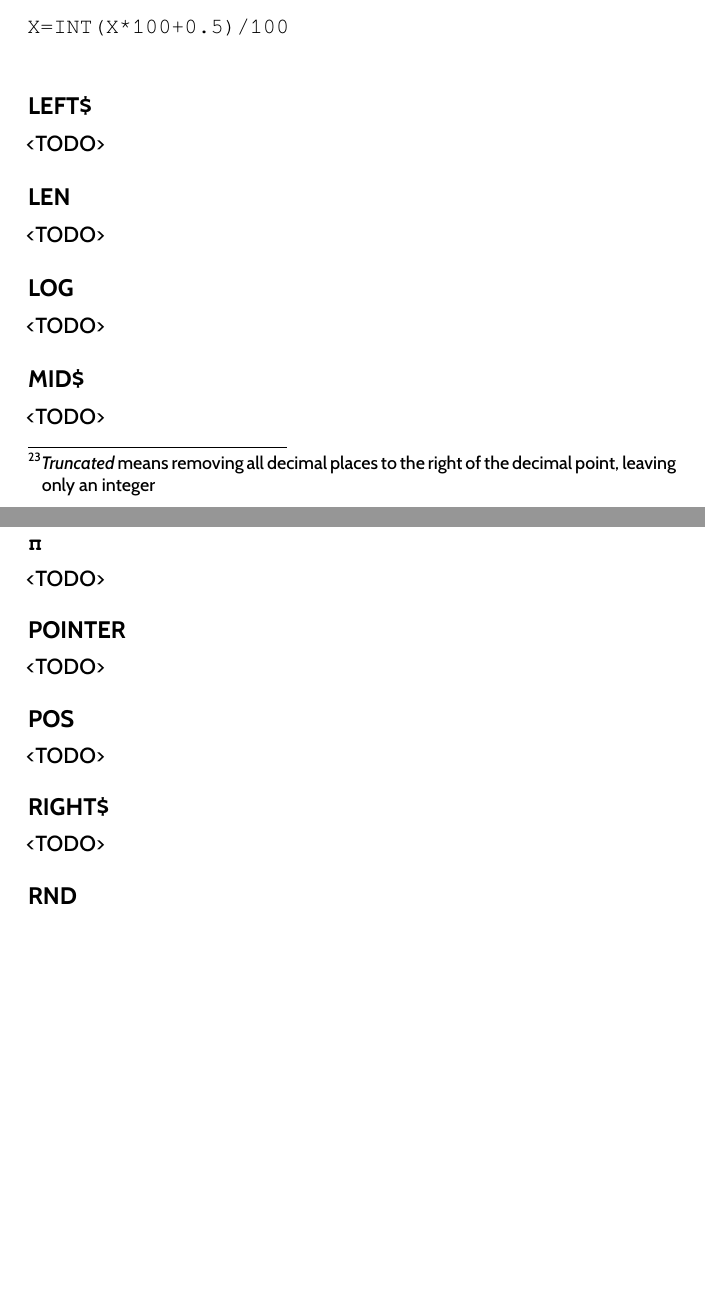
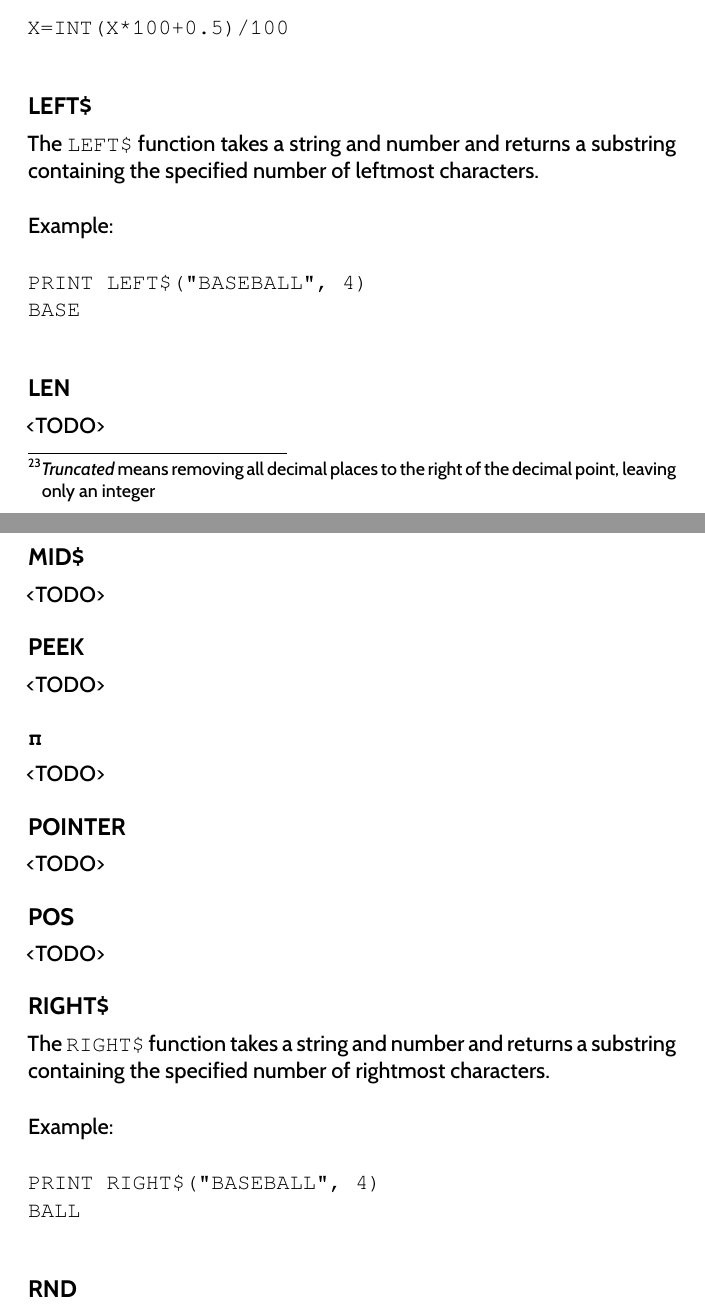
Before and after one commit to X16Community/x16-user-guide, a LaTeX thesis (user_guide.tex, which reads appendix/basic_commands.tex): two parts of pages 112 and 113 of 161, joined at a grey line, cut so that both start at the same text, the shorter picture padded with empty space. Compiled offline with XeLaTeX.

Commit message:
Add docs for `LEFT$` and `RIGHT$`

```diff
--- a/appendix/basic_commands.tex
+++ b/appendix/basic_commands.tex
@@ -3172,39 +3172,55 @@ certain precision, such as to the nearest hundredth:\\
 
 \subsection{LEFT\$}
 
+The {\ttfamily LEFT\$} function takes a string and number and returns a
+substring containing the specified number of leftmost characters.\\
+
+Example:\\
+
+\codeblock {
+	PRINT LEFT\$("BASEBALL", 4)\\
+	BASE\\
+}
+
+\subsection{LEN}
+
 <TODO>
 
-\subsection{LEN}
+\subsection{LOG}
 
 <TODO>
 
-\subsection{LOG}
+\subsection{MID\$}
 
 <TODO>
 
-\subsection{MID\$}
+\subsection{PEEK}
 
 <TODO>
 
-\subsection{PEEK}
+\subsection{\ttfamily π}
 
 <TODO>
 
-\subsection{\ttfamily π}
+\subsection{POINTER}
 
 <TODO>
 
-\subsection{POINTER}
+\subsection{POS}
 
 <TODO>
 
-\subsection{POS}
-
-<TODO>
-
 \subsection{RIGHT\$}
 
-<TODO>
+The {\ttfamily RIGHT\$} function takes a string and number and returns a
+substring containing the specified number of rightmost characters.\\
+
+Example:\\
+
+\codeblock {
+	PRINT RIGHT\$("BASEBALL", 4)\\
+	BALL\\
+}
 
 \subsection{RND}
 
```
